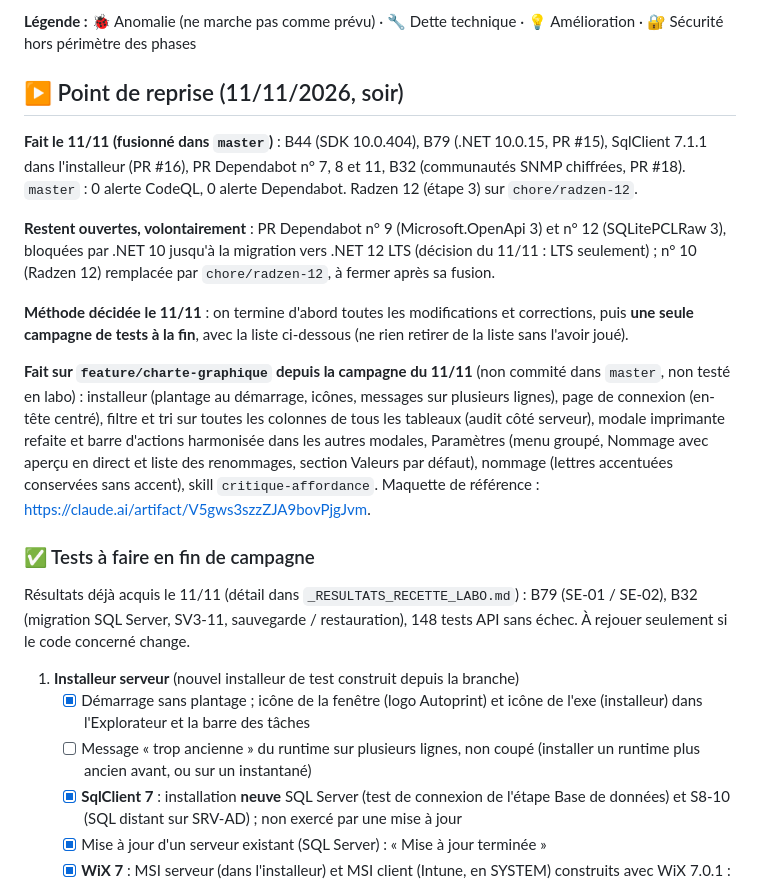
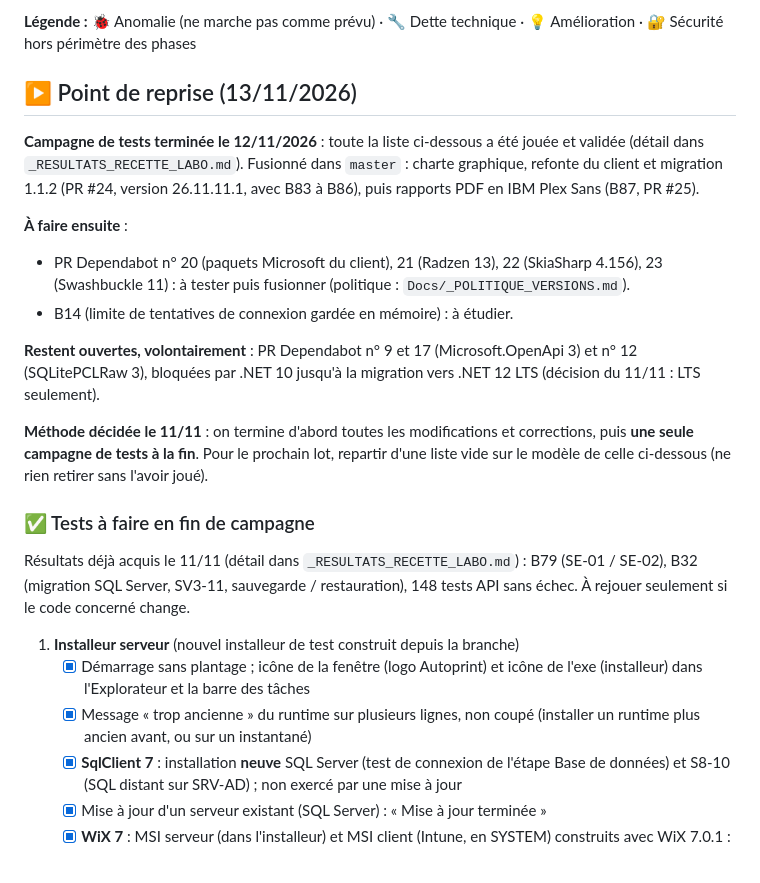
Before and after one commit to vindbrann/Autoprint, a Markdown page: Docs/_BACKLOG_AMELIORATIONS.md, the part around one of its changes. Drawn GitHub-style.

Commit message:
Backlog : campagne de tests du 12/11 close, point de reprise a jour
Co-Authored-By: Claude Opus 5.5 <noreply@anthropic.com>

```diff
--- a/Docs/_BACKLOG_AMELIORATIONS.md
+++ b/Docs/_BACKLOG_AMELIORATIONS.md
@@ -4,15 +4,17 @@ Ce fichier recense ce qui a été repéré **en dehors du plan de sécurité** (
 
 **Légende :** 🐞 Anomalie (ne marche pas comme prévu) · 🔧 Dette technique · 💡 Amélioration · 🔐 Sécurité hors périmètre des phases
 
-## ▶️ Point de reprise (11/11/2026, soir)
+## ▶️ Point de reprise (13/11/2026)
 
-**Fait le 11/11 (fusionné dans `master`)** : B44 (SDK 10.0.404), B79 (.NET 10.0.15, PR #15), SqlClient 7.1.1 dans l'installeur (PR #16), PR Dependabot n° 7, 8 et 11, B32 (communautés SNMP chiffrées, PR #18). `master` : 0 alerte CodeQL, 0 alerte Dependabot. Radzen 12 (étape 3) sur `chore/radzen-12`.
+**Campagne de tests terminée le 12/11/2026** : toute la liste ci-dessous a été jouée et validée (détail dans `_RESULTATS_RECETTE_LABO.md`). Fusionné dans `master` : charte graphique, refonte du client et migration 1.1.2 (PR #24, version 26.11.11.1, avec B83 à B86), puis rapports PDF en IBM Plex Sans (B87, PR #25).
 
-**Restent ouvertes, volontairement** : PR Dependabot n° 9 (Microsoft.OpenApi 3) et n° 12 (SQLitePCLRaw 3), bloquées par .NET 10 jusqu'à la migration vers .NET 12 LTS (décision du 11/11 : LTS seulement) ; n° 10 (Radzen 12) remplacée par `chore/radzen-12`, à fermer après sa fusion.
+**À faire ensuite** :
+- PR Dependabot n° 20 (paquets Microsoft du client), 21 (Radzen 13), 22 (SkiaSharp 4.156), 23 (Swashbuckle 11) : à tester puis fusionner (politique : `Docs/_POLITIQUE_VERSIONS.md`).
+- B14 (limite de tentatives de connexion gardée en mémoire) : à étudier.
 
-**Méthode décidée le 11/11** : on termine d'abord toutes les modifications et corrections, puis **une seule campagne de tests à la fin**, avec la liste ci-dessous (ne rien retirer de la liste sans l'avoir joué).
+**Restent ouvertes, volontairement** : PR Dependabot n° 9 et 17 (Microsoft.OpenApi 3) et n° 12 (SQLitePCLRaw 3), bloquées par .NET 10 jusqu'à la migration vers .NET 12 LTS (décision du 11/11 : LTS seulement).
 
-**Fait sur `feature/charte-graphique` depuis la campagne du 11/11** (non commité dans `master`, non testé en labo) : installeur (plantage au démarrage, icônes, messages sur plusieurs lignes), page de connexion (en-tête centré), filtre et tri sur toutes les colonnes de tous les tableaux (audit côté serveur), modale imprimante refaite et barre d'actions harmonisée dans les autres modales, Paramètres (menu groupé, Nommage avec aperçu en direct et liste des renommages, section Valeurs par défaut), nommage (lettres accentuées conservées sans accent), skill `critique-affordance`. Maquette de référence : https://claude.ai/artifact/V5gws3szzZJA9bovPjgJvm.
+**Méthode décidée le 11/11** : on termine d'abord toutes les modifications et corrections, puis **une seule campagne de tests à la fin**. Pour le prochain lot, repartir d'une liste vide sur le modèle de celle ci-dessous (ne rien retirer sans l'avoir joué).
 
 ### ✅ Tests à faire en fin de campagne
 
@@ -20,7 +22,7 @@ Résultats déjà acquis le 11/11 (détail dans `_RESULTATS_RECETTE_LABO.md`) :
 
 1. **Installeur serveur** (nouvel installeur de test construit depuis la branche)
    - [x] Démarrage sans plantage ; icône de la fenêtre (logo Autoprint) et icône de l'exe (installeur) dans l'Explorateur et la barre des tâches
-   - [ ] Message « trop ancienne » du runtime sur plusieurs lignes, non coupé (installer un runtime plus ancien avant, ou sur un instantané)
+   - [x] Message « trop ancienne » du runtime sur plusieurs lignes, non coupé (installer un runtime plus ancien avant, ou sur un instantané)
    - [x] **SqlClient 7** : installation **neuve** SQL Server (test de connexion de l'étape Base de données) et S8-10 (SQL distant sur SRV-AD) ; non exercé par une mise à jour
    - [x] Mise à jour d'un serveur existant (SQL Server) : « Mise à jour terminée »
    - [x] **WiX 7** : MSI serveur (dans l'installeur) et MSI client (Intune, en SYSTEM) construits avec WiX 7.0.1 : installation neuve, mise à jour depuis une version WiX 6, désinstallation ; écran de configuration du client (APIKEY, serveur) toujours affiché
```
Also changed, not shown: other parts of Docs/_BACKLOG_AMELIORATIONS.md (+8 -8 lines).
